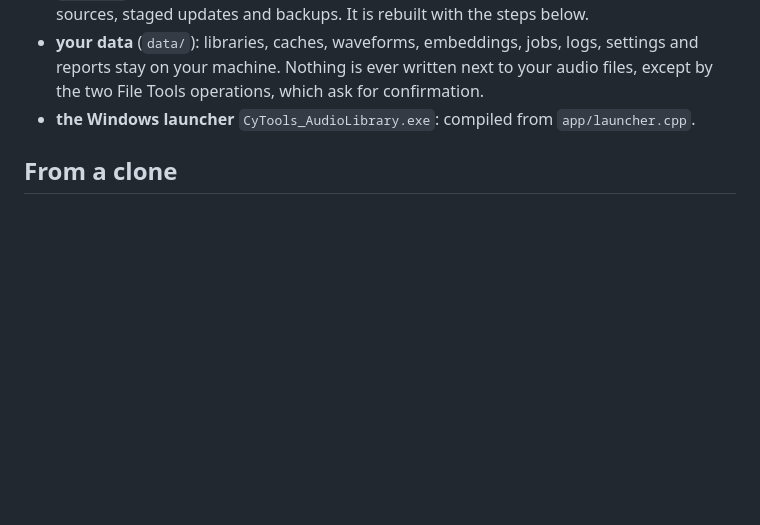
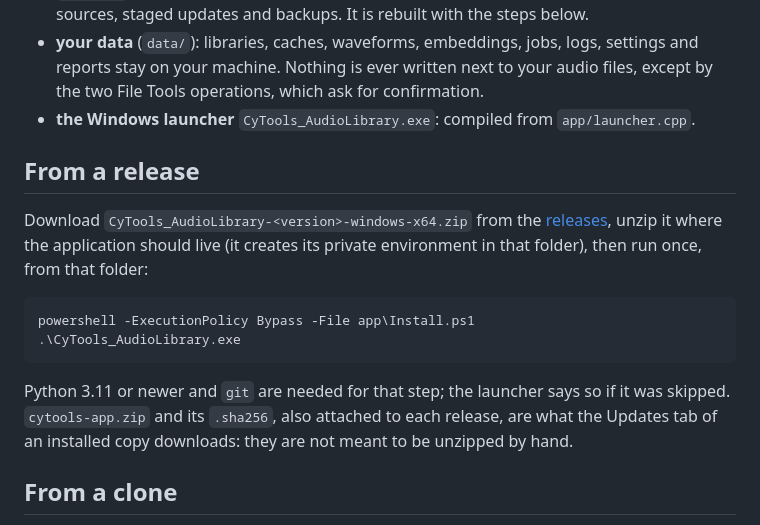
Before and after one commit to MrMybal/CyTools_AudioLibrary, a Markdown page: README.md, the part around the change. Drawn GitHub-style; blank space fills up the shorter version.

Commit message:
Document installing from a release

````diff
--- a/README.md
+++ b/README.md
@@ -37,6 +37,21 @@ It does **not** carry:
   reports stay on your machine. Nothing is ever written next to your audio files, except by the
   two File Tools operations, which ask for confirmation.
 - **the Windows launcher** `CyTools_AudioLibrary.exe`: compiled from `app/launcher.cpp`.
+
+## From a release
+
+Download `CyTools_AudioLibrary-<version>-windows-x64.zip` from the
+[releases](https://github.com/MrMybal/CyTools_AudioLibrary/releases), unzip it where the application
+should live (it creates its private environment in that folder), then run once, from that folder:
+
+```powershell
+powershell -ExecutionPolicy Bypass -File app\Install.ps1
+.\CyTools_AudioLibrary.exe
+```
+
+Python 3.11 or newer and `git` are needed for that step; the launcher says so if it was skipped.
+`cytools-app.zip` and its `.sha256`, also attached to each release, are what the Updates tab of an
+installed copy downloads: they are not meant to be unzipped by hand.
 
 ## From a clone
 
````
Also changed, not shown: LISEZ-MOI.md (+7 -2 lines).
